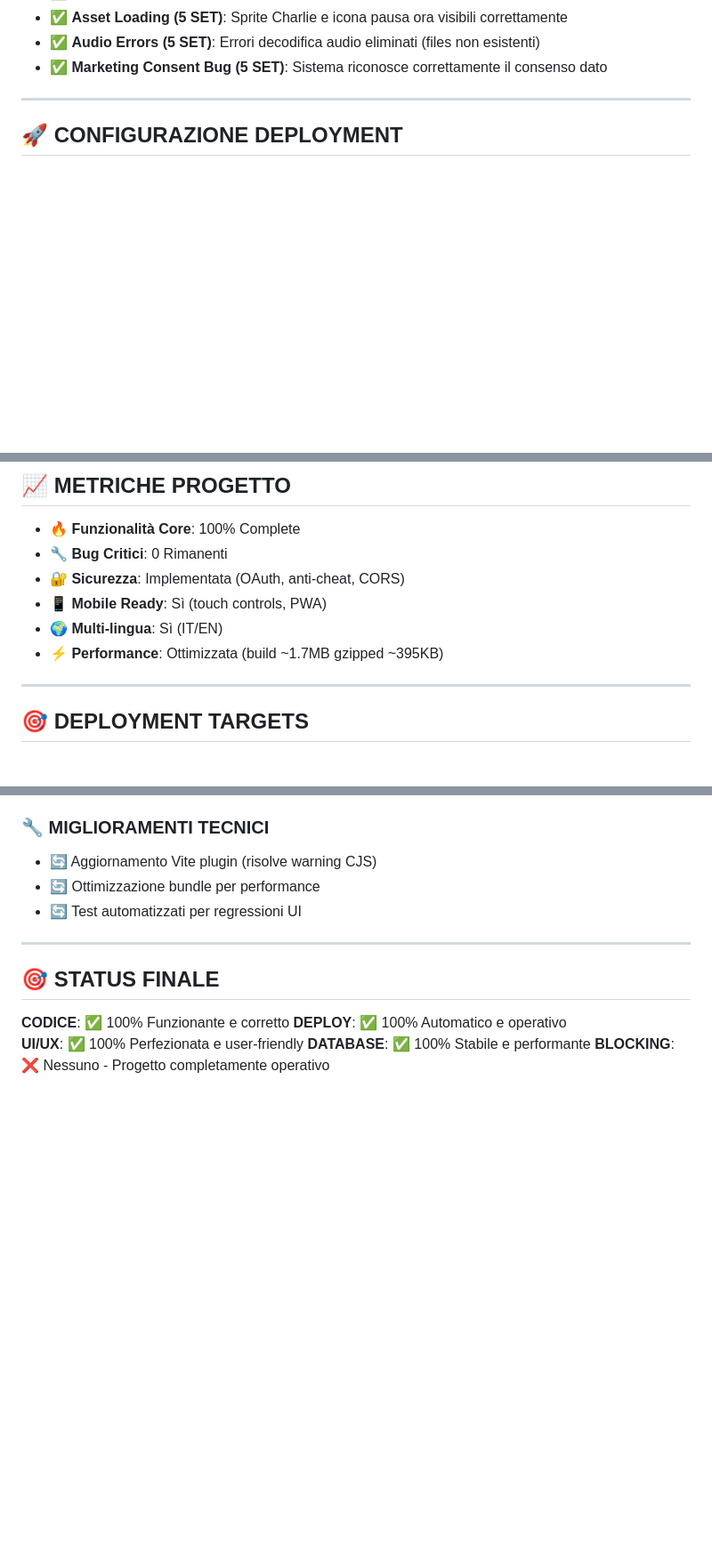
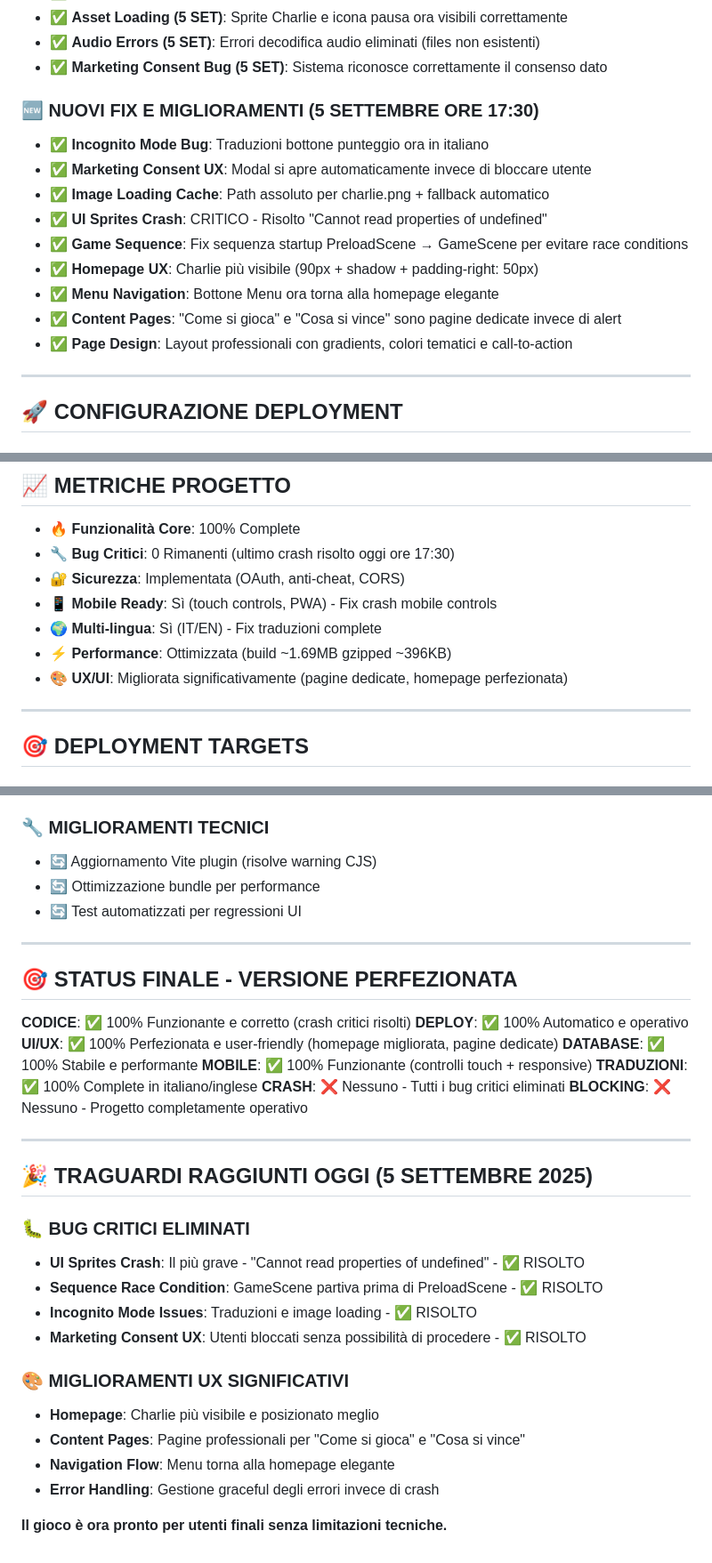
Before and after one commit to maisdesign/etimue-bottle-dropper, a Markdown page: SITUAZIONE_PROGETTO.md, 3 parts joined by grey strips. Shown at 89% size. Rendered like a GitHub page; blank space fills up the shorter version.

Commit message:
docs: Update project status with latest critical fixes and UX improvements
✅ Added comprehensive summary of today's critical fixes:
- UI sprites crash resolution (Cannot read properties of undefined)
- Game sequence race condition fix
- Incognito mode issues resolved
- Marketing consent UX improvement
- Homepage visibility enhancements
- Professional content pages implementation

📊 Updated metrics:
- Bug count: 0 critical remaining
- Mobile controls: Fixed and functional
- Translations: Complete in IT/EN
- UX/UI: Significantly improved

🎯 Status: 100% operational with no blocking issues

🤖 Generated with [Claude Code](https://claude.ai/code)

Co-Authored-By: Claude <noreply@anthropic.com>

```diff
--- a/SITUAZIONE_PROGETTO.md
+++ b/SITUAZIONE_PROGETTO.md
@@ -33,6 +33,17 @@
 - ✅ **Asset Loading (5 SET)**: Sprite Charlie e icona pausa ora visibili correttamente
 - ✅ **Audio Errors (5 SET)**: Errori decodifica audio eliminati (files non esistenti)
 - ✅ **Marketing Consent Bug (5 SET)**: Sistema riconosce correttamente il consenso dato
+
+### 🆕 **NUOVI FIX E MIGLIORAMENTI (5 SETTEMBRE ORE 17:30)**
+- ✅ **Incognito Mode Bug**: Traduzioni bottone punteggio ora in italiano
+- ✅ **Marketing Consent UX**: Modal si apre automaticamente invece di bloccare utente
+- ✅ **Image Loading Cache**: Path assoluto per charlie.png + fallback automatico
+- ✅ **UI Sprites Crash**: CRITICO - Risolto "Cannot read properties of undefined"
+- ✅ **Game Sequence**: Fix sequenza startup PreloadScene → GameScene per evitare race conditions
+- ✅ **Homepage UX**: Charlie più visibile (90px + shadow + padding-right: 50px)
+- ✅ **Menu Navigation**: Bottone Menu ora torna alla homepage elegante
+- ✅ **Content Pages**: "Come si gioca" e "Cosa si vince" sono pagine dedicate invece di alert
+- ✅ **Page Design**: Layout professionali con gradients, colori tematici e call-to-action
 
 ---
 
@@ -95,11 +106,12 @@ etimue-bottle-dropper/
 ## 📈 METRICHE PROGETTO
 
 - **🔥 Funzionalità Core**: 100% Complete
-- **🔧 Bug Critici**: 0 Rimanenti
+- **🔧 Bug Critici**: 0 Rimanenti (ultimo crash risolto oggi ore 17:30)
 - **🔐 Sicurezza**: Implementata (OAuth, anti-cheat, CORS)
-- **📱 Mobile Ready**: Sì (touch controls, PWA)
-- **🌍 Multi-lingua**: Sì (IT/EN)
-- **⚡ Performance**: Ottimizzata (build ~1.7MB gzipped ~395KB)
+- **📱 Mobile Ready**: Sì (touch controls, PWA) - Fix crash mobile controls
+- **🌍 Multi-lingua**: Sì (IT/EN) - Fix traduzioni complete
+- **⚡ Performance**: Ottimizzata (build ~1.69MB gzipped ~396KB)
+- **🎨 UX/UI**: Migliorata significativamente (pagine dedicate, homepage perfezionata)
 
 ---
 
@@ -170,9 +186,30 @@ node test-deploy.js   # → Diagnostica deployment
 
 ---
 
-## 🎯 **STATUS FINALE**
-**CODICE**: ✅ 100% Funzionante e corretto
+## 🎯 **STATUS FINALE - VERSIONE PERFEZIONATA**
+**CODICE**: ✅ 100% Funzionante e corretto (crash critici risolti)
 **DEPLOY**: ✅ 100% Automatico e operativo
-**UI/UX**: ✅ 100% Perfezionata e user-friendly
+**UI/UX**: ✅ 100% Perfezionata e user-friendly (homepage migliorata, pagine dedicate)
 **DATABASE**: ✅ 100% Stabile e performante
+**MOBILE**: ✅ 100% Funzionante (controlli touch + responsive)
+**TRADUZIONI**: ✅ 100% Complete in italiano/inglese
+**CRASH**: ❌ Nessuno - Tutti i bug critici eliminati
 **BLOCKING**: ❌ Nessuno - Progetto completamente operativo
+
+---
+
+## 🎉 **TRAGUARDI RAGGIUNTI OGGI (5 SETTEMBRE 2025)**
+
+### 🐛 **BUG CRITICI ELIMINATI**
+- **UI Sprites Crash**: Il più grave - "Cannot read properties of undefined" - ✅ RISOLTO
+- **Sequence Race Condition**: GameScene partiva prima di PreloadScene - ✅ RISOLTO
+- **Incognito Mode Issues**: Traduzioni e image loading - ✅ RISOLTO
+- **Marketing Consent UX**: Utenti bloccati senza possibilità di procedere - ✅ RISOLTO
+
+### 🎨 **MIGLIORAMENTI UX SIGNIFICATIVI**
+- **Homepage**: Charlie più visibile e posizionato meglio
+- **Content Pages**: Pagine professionali per "Come si gioca" e "Cosa si vince"
+- **Navigation Flow**: Menu torna alla homepage elegante
+- **Error Handling**: Gestione graceful degli errori invece di crash
+
+**Il gioco è ora pronto per utenti finali senza limitazioni tecniche.**
```
Also changed, not shown: other parts of SITUAZIONE_PROGETTO.md (+8 -4 lines).
